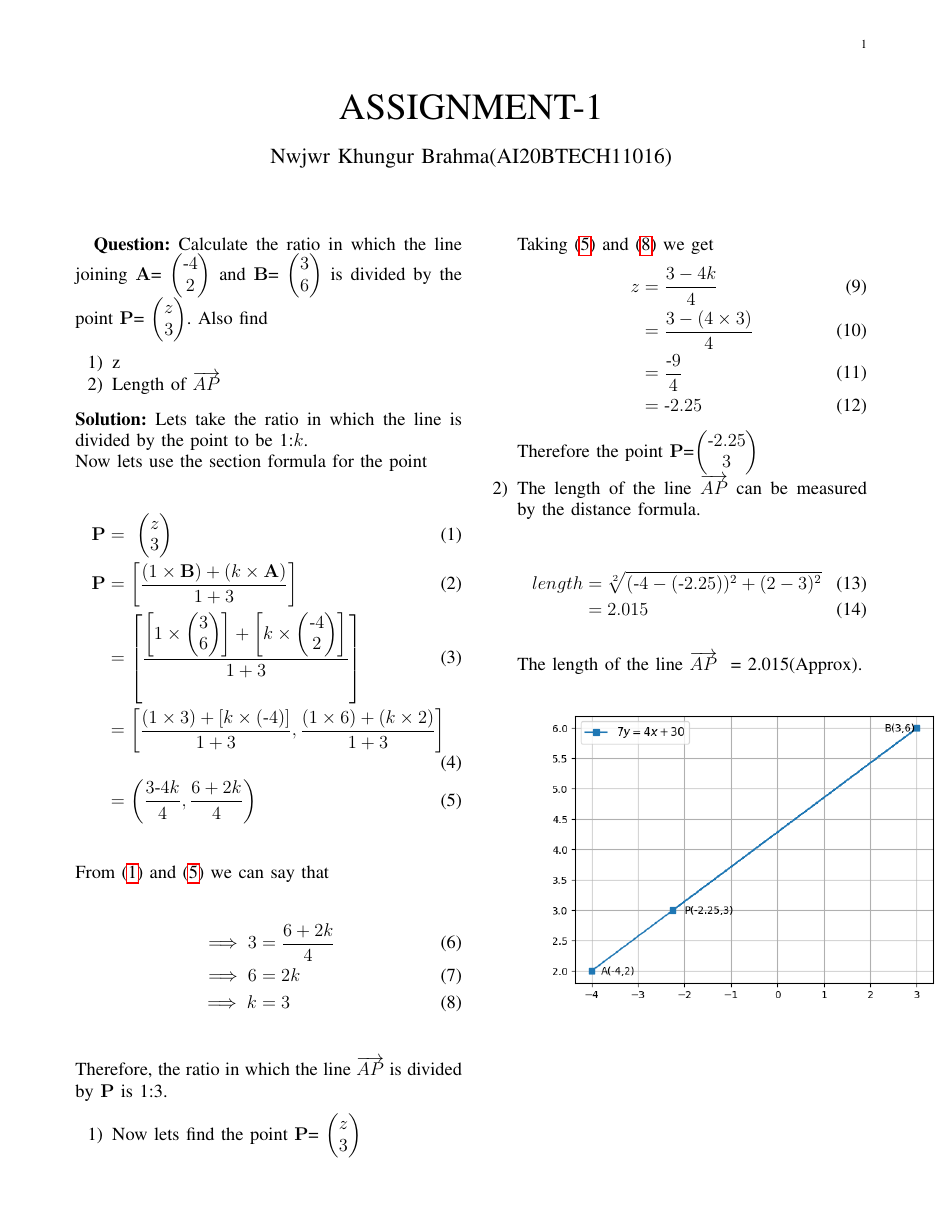
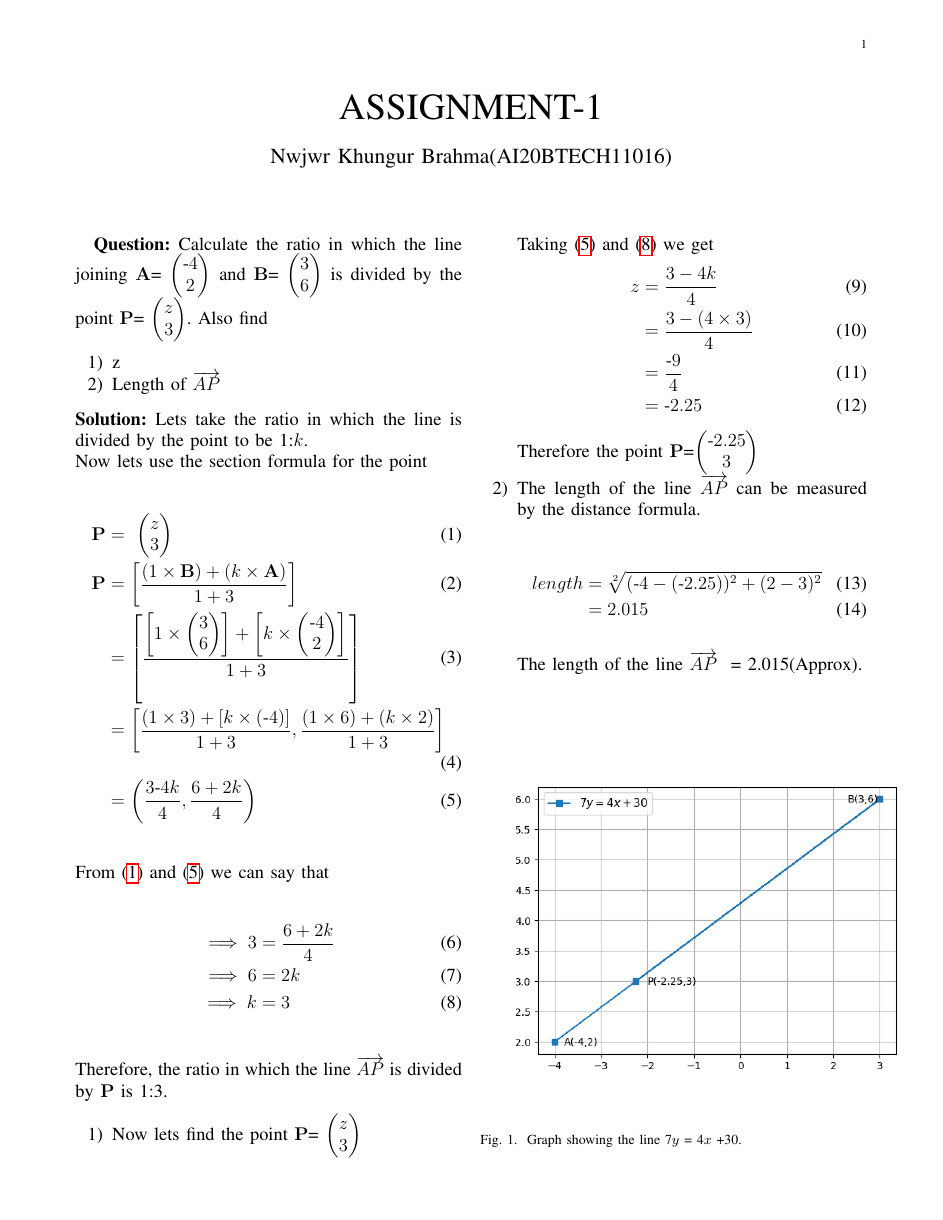
Before and after one commit to Nwjwrbrh/AI1110, a LaTeX problem sheet (Assignment-1/Latex/assignment1.tex): the whole page. The pictures show the PDF file Assignment-1/Latex/assignment1.pdf that the author committed with the source.

Commit message:
Add files via upload

```diff
--- a/Assignment-1/Latex/assignment1.tex
+++ b/Assignment-1/Latex/assignment1.tex
@@ -199,7 +199,10 @@ Therefore the point $\vec{P}$=\myvec{\text{-}2.25\\3}
 length &= \sqrt[2]{(\text{-}4-(\text{-}2.25))^2+(2-3)^2}\\
 &= 2.015
 \end{align}
-\\The length of the line $\overrightarrow{AP}$ \hspace{0.02cm} = 2.015(Approx).\\
+\\The length of the line $\overrightarrow{AP}$ \hspace{0.02cm} = 2.015(Approx).
+\end{enumerate}
+\begin{figure}[!b]
 \includegraphics[scale=0.65]{fig1.png}
-\end{enumerate}
+\caption{Graph showing the line 7$y$ = 4$x$ +30.}
+\end{figure}
 \end{document}
```
Also changed, not shown: Assignment-1/Latex/assignment1.pdf.
